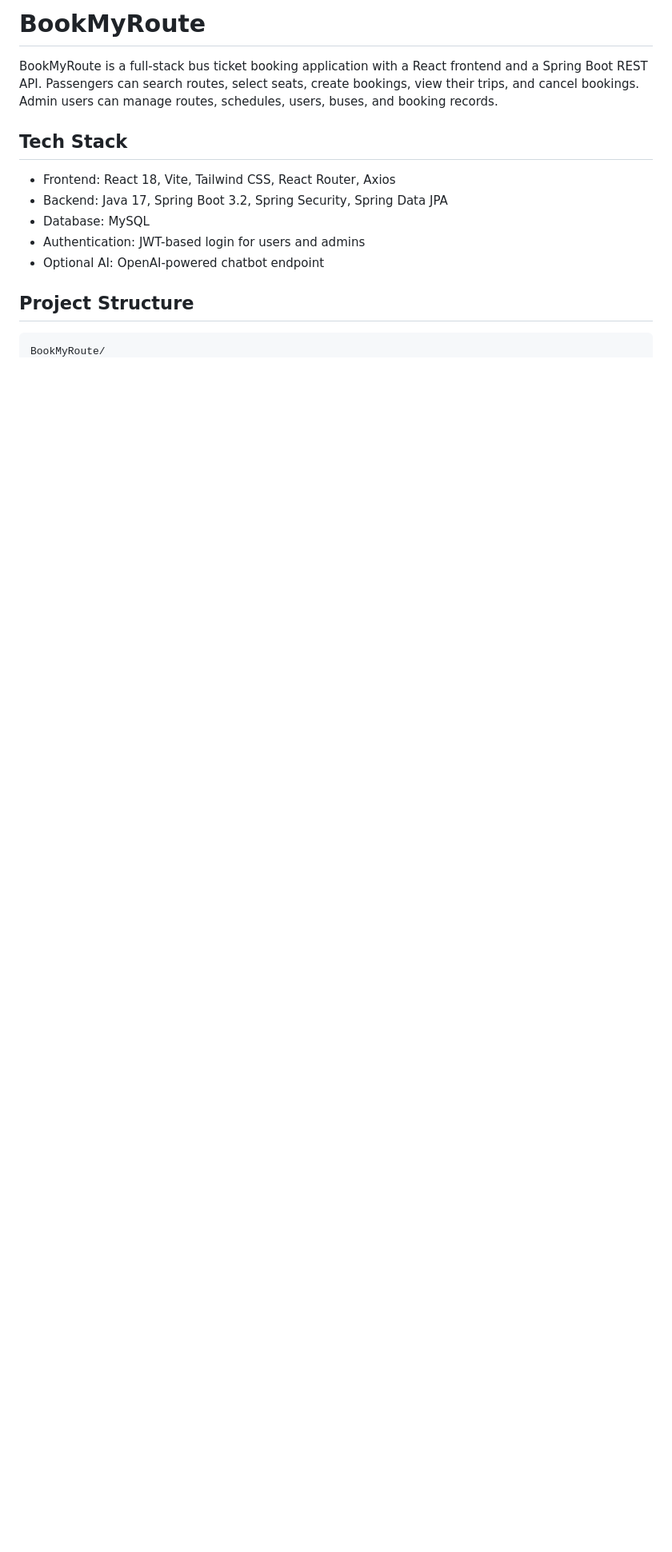
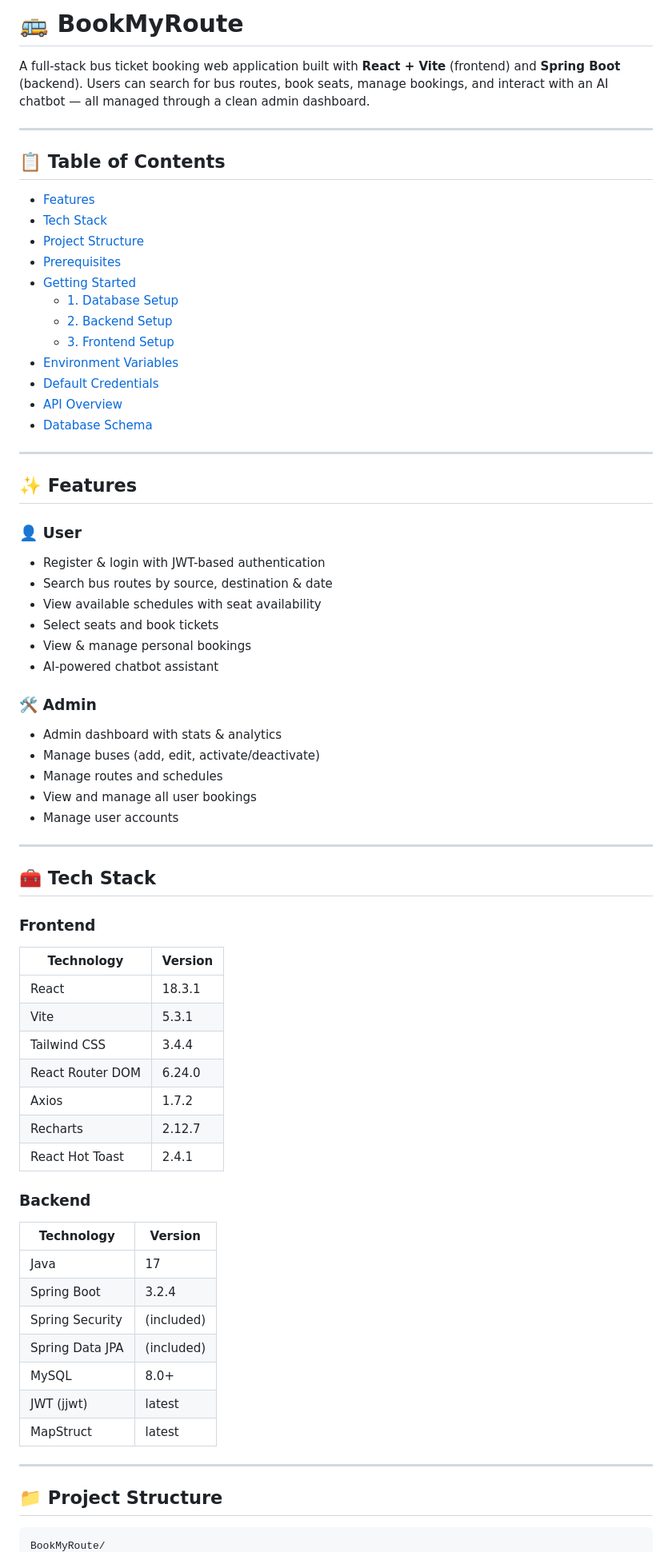
Before and after one commit to ShrutiKasbe/BookMyRoute, a Markdown page: README.md, the part around one of its changes. Shown at 80% size. Drawn GitHub-style; blank space fills up the shorter version.

````diff
--- a/README.md
+++ b/README.md
@@ -1,16 +1,72 @@
-# BookMyRoute
+# 🚌 BookMyRoute
 
-BookMyRoute is a full-stack bus ticket booking application with a React frontend and a Spring Boot REST API. Passengers can search routes, select seats, create bookings, view their trips, and cancel bookings. Admin users can manage routes, schedules, users, buses, and booking records.
+A full-stack bus ticket booking web application built with **React + Vite** (frontend) and **Spring Boot** (backend). Users can search for bus routes, book seats, manage bookings, and interact with an AI chatbot — all managed through a clean admin dashboard.
 
-## Tech Stack
+---
 
-- Frontend: React 18, Vite, Tailwind CSS, React Router, Axios
-- Backend: Java 17, Spring Boot 3.2, Spring Security, Spring Data JPA
-- Database: MySQL
-- Authentication: JWT-based login for users and admins
-- Optional AI: OpenAI-powered chatbot endpoint
+## 📋 Table of Contents
 
-## Project Structure
+- [Features](#features)
+- [Tech Stack](#tech-stack)
+- [Project Structure](#project-structure)
+- [Prerequisites](#prerequisites)
+- [Getting Started](#getting-started)
+  - [1. Database Setup](#1-database-setup)
+  - [2. Backend Setup](#2-backend-setup)
+  - [3. Frontend Setup](#3-frontend-setup)
+- [Environment Variables](#environment-variables)
+- [Default Credentials](#default-credentials)
+- [API Overview](#api-overview)
+- [Database Schema](#database-schema)
 
-```text
+---
+
+## ✨ Features
+
+### 👤 User
+- Register & login with JWT-based authentication
+- Search bus routes by source, destination & date
+- View available schedules with seat availability
+- Select seats and book tickets
+- View & manage personal bookings
+- AI-powered chatbot assistant
+
+### 🛠️ Admin
+- Admin dashboard with stats & analytics
+- Manage buses (add, edit, activate/deactivate)
+- Manage routes and schedules
+- View and manage all user bookings
+- Manage user accounts
+
+---
+
+## 🧰 Tech Stack
+
+### Frontend
+| Technology | Version |
+|-----------|---------|
+| React | 18.3.1 |
+| Vite | 5.3.1 |
+| Tailwind CSS | 3.4.4 |
+| React Router DOM | 6.24.0 |
+| Axios | 1.7.2 |
+| Recharts | 2.12.7 |
+| React Hot Toast | 2.4.1 |
+
+### Backend
+| Technology | Version |
+|-----------|---------|
+| Java | 17 |
+| Spring Boot | 3.2.4 |
+| Spring Security | (included) |
+| Spring Data JPA | (included) |
+| MySQL | 8.0+ |
+| JWT (jjwt) | latest |
+| MapStruct | latest |
+
+---
+
+## 📁 Project Structure
+
+```
 BookMyRoute/
````
Also changed, not shown: other parts of README.md (+172 -78 lines).
